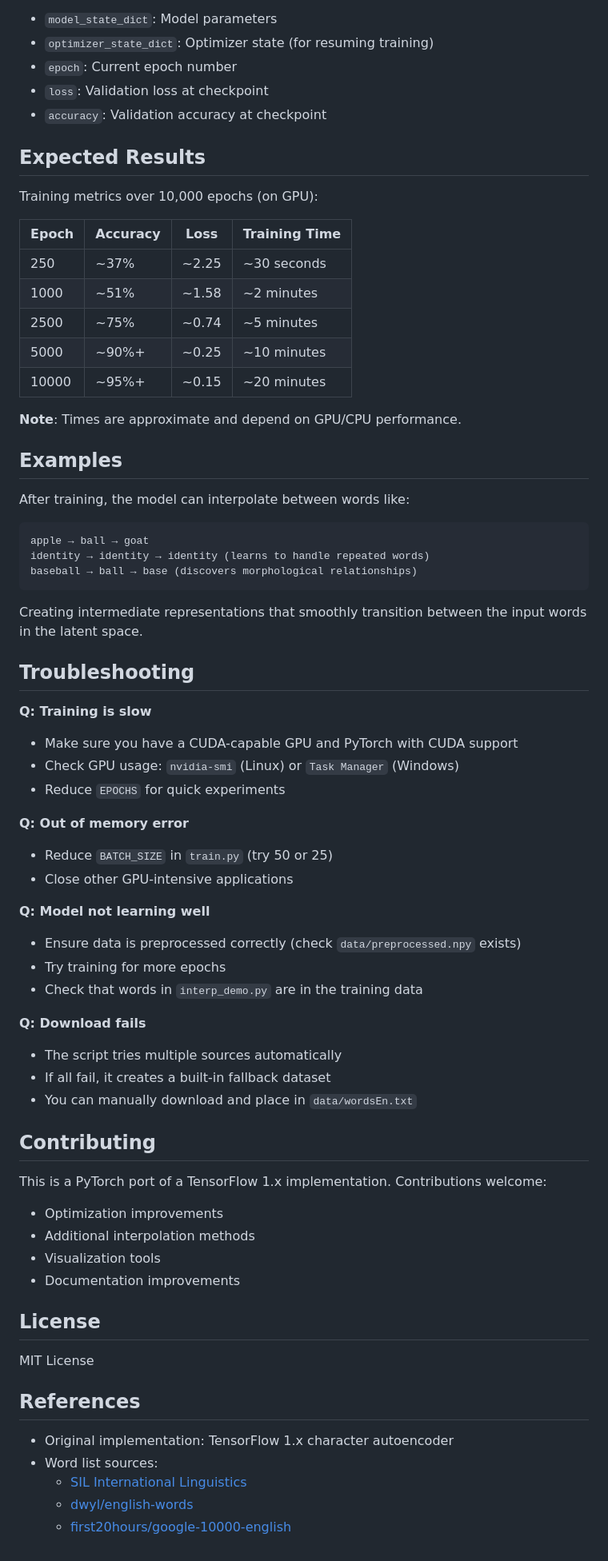
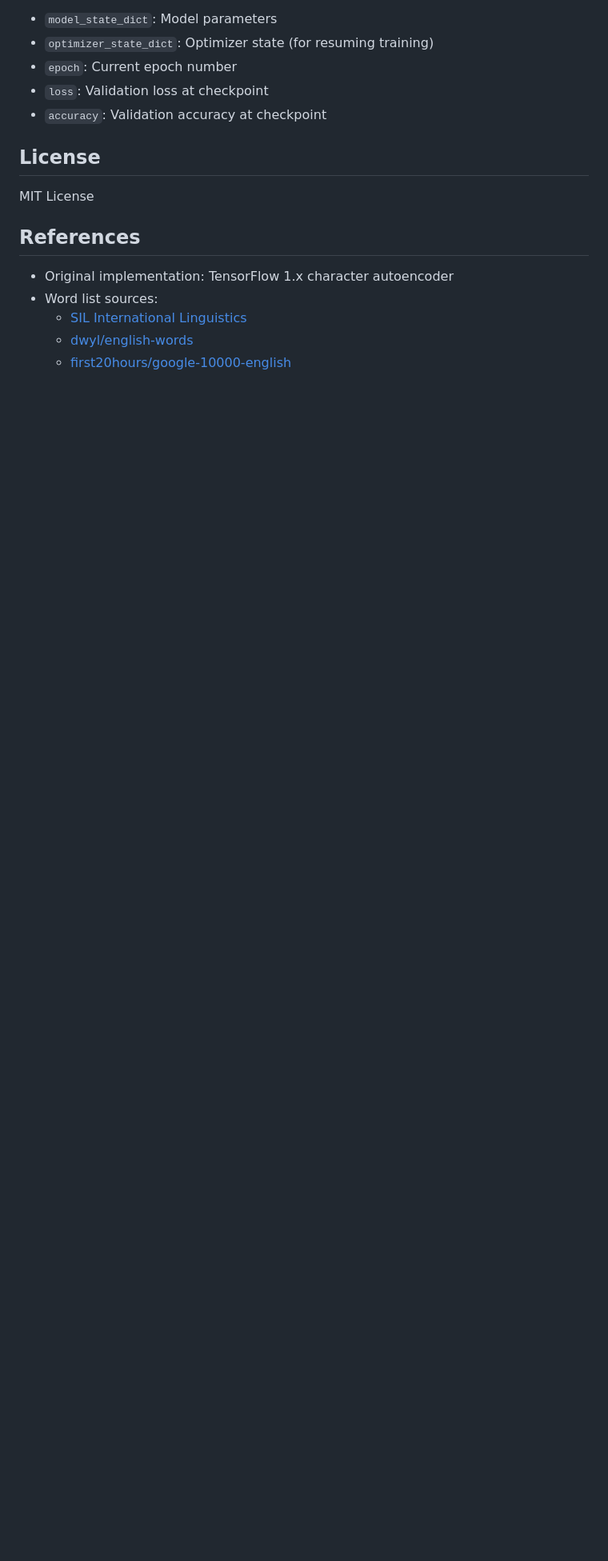
Before and after one commit to Ghost---Shadow/char-autoencoder, a Markdown page: README.md, the part around one of its changes. Shown at 80% size. Rendered like a GitHub page; blank space fills up the shorter version.

````diff
--- a/README.md
+++ b/README.md
@@ -233,61 +185,6 @@ Each checkpoint contains:
 - `loss`: Validation loss at checkpoint
 - `accuracy`: Validation accuracy at checkpoint
 
-## Expected Results
-
-Training metrics over 10,000 epochs (on GPU):
-
-| Epoch | Accuracy | Loss  | Training Time |
-|-------|----------|-------|---------------|
-| 250   | ~37%     | ~2.25 | ~30 seconds   |
-| 1000  | ~51%     | ~1.58 | ~2 minutes    |
-| 2500  | ~75%     | ~0.74 | ~5 minutes    |
-| 5000  | ~90%+    | ~0.25 | ~10 minutes   |
-| 10000 | ~95%+    | ~0.15 | ~20 minutes   |
-
-**Note**: Times are approximate and depend on GPU/CPU performance.
-
-## Examples
-
-After training, the model can interpolate between words like:
-
-```
-apple → ball → goat
-identity → identity → identity (learns to handle repeated words)
-baseball → ball → base (discovers morphological relationships)
-```
-
-Creating intermediate representations that smoothly transition between the input words in the latent space.
-
-## Troubleshooting
-
-**Q: Training is slow**
-- Make sure you have a CUDA-capable GPU and PyTorch with CUDA support
-- Check GPU usage: `nvidia-smi` (Linux) or `Task Manager` (Windows)
-- Reduce `EPOCHS` for quick experiments
-
-**Q: Out of memory error**
-- Reduce `BATCH_SIZE` in `train.py` (try 50 or 25)
-- Close other GPU-intensive applications
-
-**Q: Model not learning well**
-- Ensure data is preprocessed correctly (check `data/preprocessed.npy` exists)
-- Try training for more epochs
-- Check that words in `interp_demo.py` are in the training data
-
-**Q: Download fails**
-- The script tries multiple sources automatically
-- If all fail, it creates a built-in fallback dataset
-- You can manually download and place in `data/wordsEn.txt`
-
-## Contributing
-
-This is a PyTorch port of a TensorFlow 1.x implementation. Contributions welcome:
-- Optimization improvements
-- Additional interpolation methods
-- Visualization tools
-- Documentation improvements
-
 ## License
 
 MIT License
````
Also changed, not shown: other parts of README.md (+17 -65 lines).
